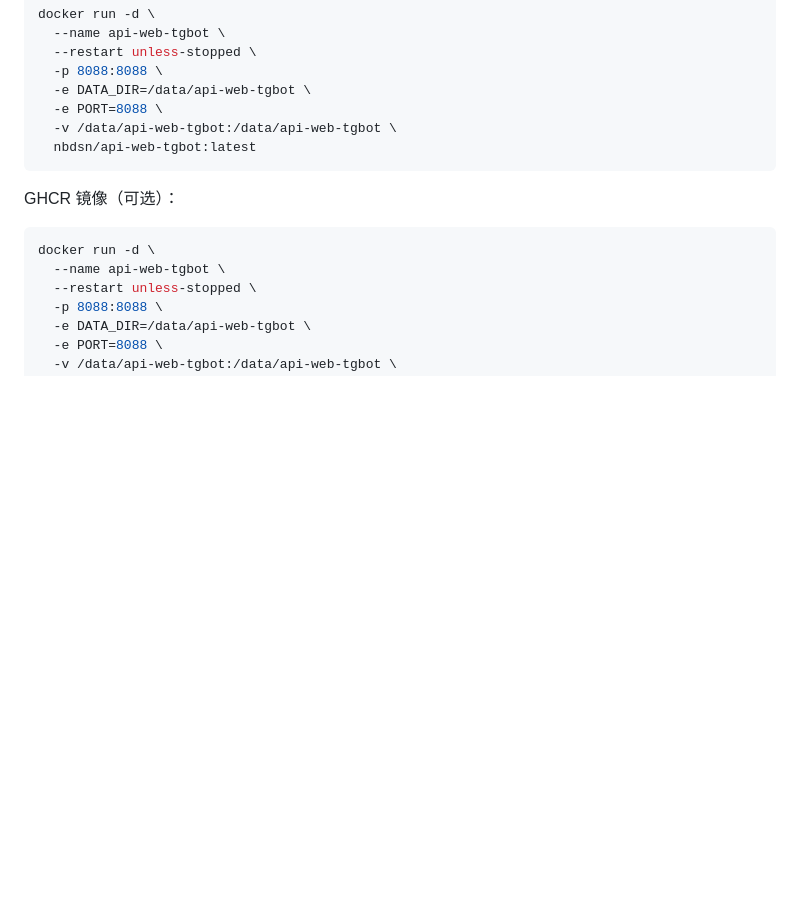
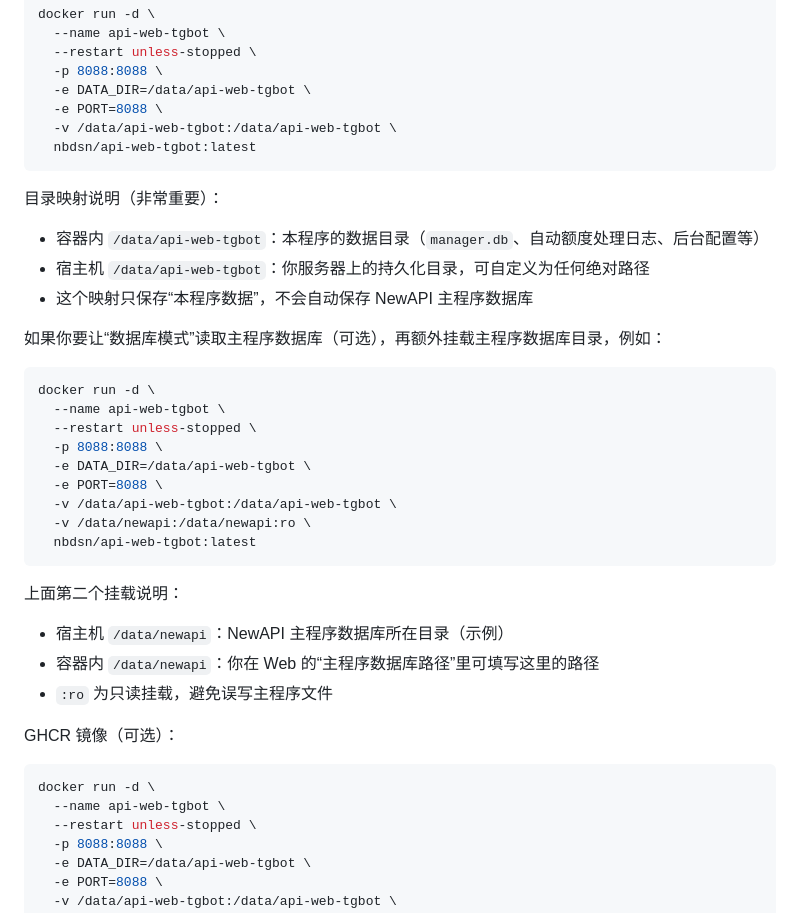
Before and after one commit to nbdsn/api-web-tgbot, a Markdown page: README.md, the part around the change. GitHub-like rendering; blank space fills up the shorter version.

Commit message:
docs: clarify docker volume mapping for app data vs main api db

````diff
--- a/README.md
+++ b/README.md
@@ -86,6 +86,30 @@ docker run -d \
   nbdsn/api-web-tgbot:latest
 ```
 
+目录映射说明（非常重要）：
+- 容器内 `/data/api-web-tgbot`：本程序的数据目录（`manager.db`、自动额度处理日志、后台配置等）
+- 宿主机 `/data/api-web-tgbot`：你服务器上的持久化目录，可自定义为任何绝对路径
+- 这个映射只保存“本程序数据”，不会自动保存 NewAPI 主程序数据库
+
+如果你要让“数据库模式”读取主程序数据库（可选），再额外挂载主程序数据库目录，例如：
+
+```bash
+docker run -d \
+  --name api-web-tgbot \
+  --restart unless-stopped \
+  -p 8088:8088 \
+  -e DATA_DIR=/data/api-web-tgbot \
+  -e PORT=8088 \
+  -v /data/api-web-tgbot:/data/api-web-tgbot \
+  -v /data/newapi:/data/newapi:ro \
+  nbdsn/api-web-tgbot:latest
+```
+
+上面第二个挂载说明：
+- 宿主机 `/data/newapi`：NewAPI 主程序数据库所在目录（示例）
+- 容器内 `/data/newapi`：你在 Web 的“主程序数据库路径”里可填写这里的路径
+- `:ro` 为只读挂载，避免误写主程序文件
+
 GHCR 镜像（可选）：
 
 ```bash
````
